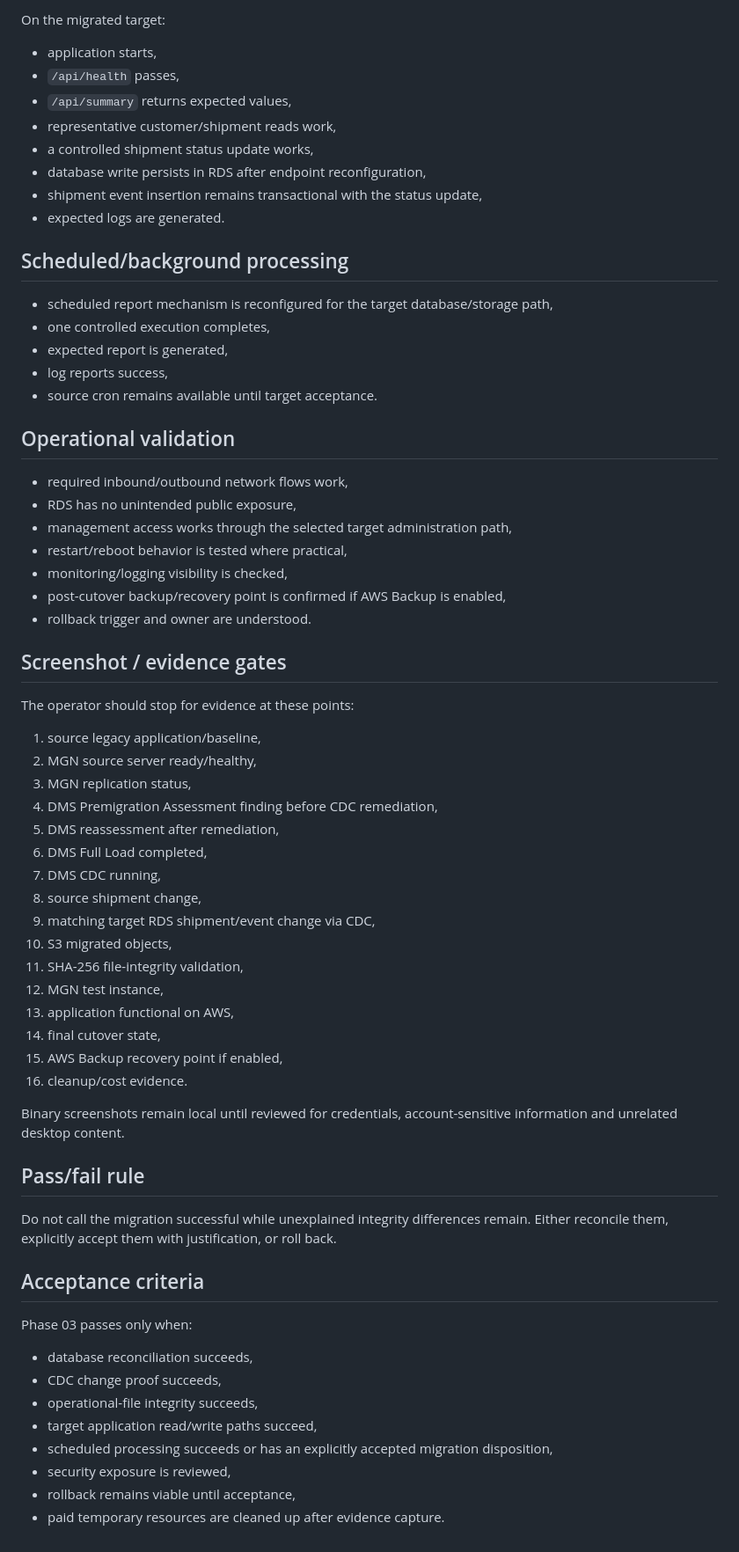
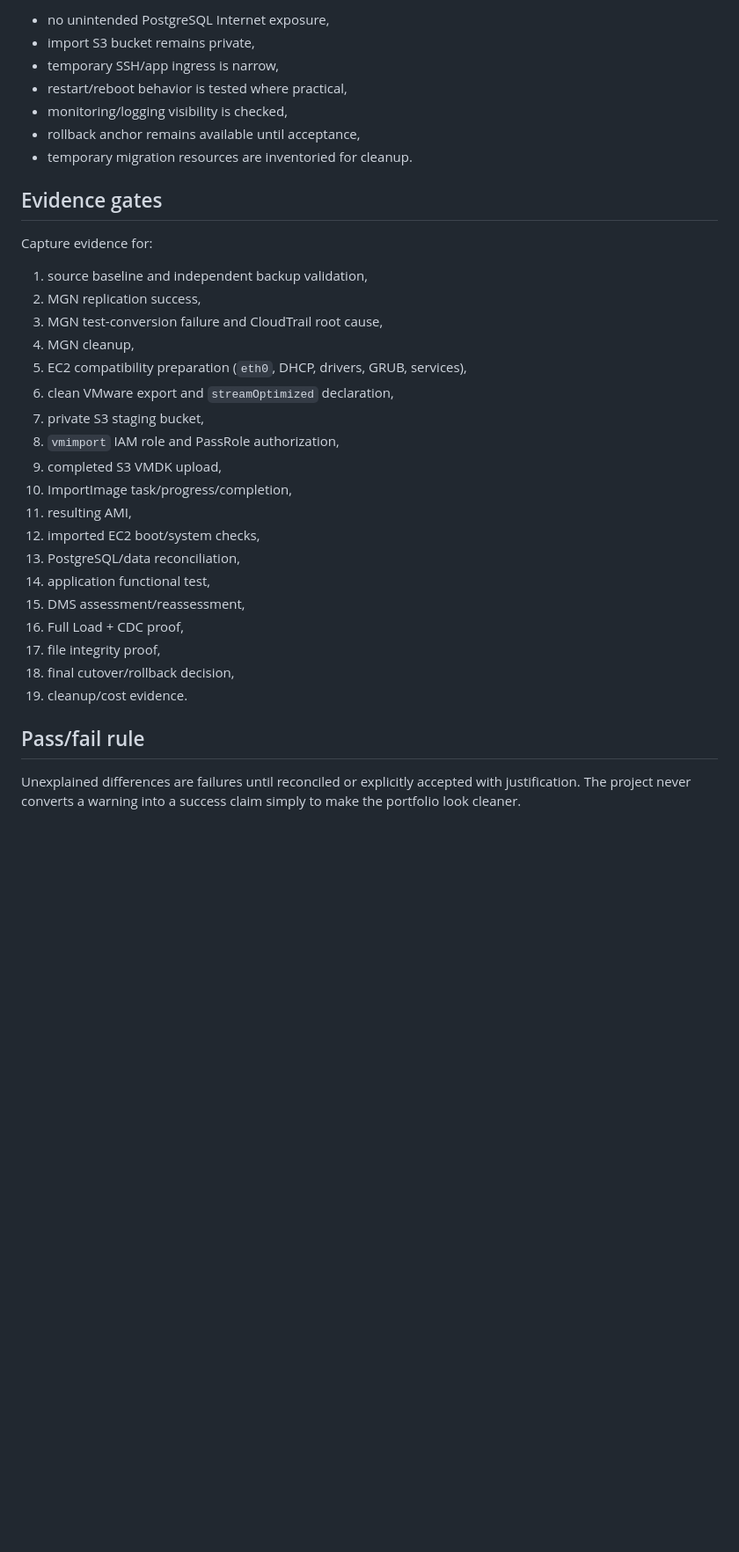
Before and after one commit to EngMohammedBashir/MADAR-legacy-migration-data-center-exit, a Markdown page: docs/06-validation-plan.md, the part around one of its changes. Shown at 88% size. GitHub-like rendering; blank space fills up the shorter version.

Commit message:
docs: expand validation for imported AMI and EC2 acceptance

```diff
--- a/docs/06-validation-plan.md
+++ b/docs/06-validation-plan.md
@@ -60,69 +150,36 @@ The test must also verify that the matching shipment event is replicated. This d
 
-On the migrated target:
-
-- application starts,
-- `/api/health` passes,
-- `/api/summary` returns expected values,
-- representative customer/shipment reads work,
-- a controlled shipment status update works,
-- database write persists in RDS after endpoint reconfiguration,
-- shipment event insertion remains transactional with the status update,
-- expected logs are generated.
-
-## Scheduled/background processing
-
-- scheduled report mechanism is reconfigured for the target database/storage path,
-- one controlled execution completes,
-- expected report is generated,
-- log reports success,
-- source cron remains available until target acceptance.
-
-## Operational validation
-
-- required inbound/outbound network flows work,
-- RDS has no unintended public exposure,
-- management access works through the selected target administration path,
+- no unintended PostgreSQL Internet exposure,
+- import S3 bucket remains private,
+- temporary SSH/app ingress is narrow,
 - restart/reboot behavior is tested where practical,
 - monitoring/logging visibility is checked,
-- post-cutover backup/recovery point is confirmed if AWS Backup is enabled,
-- rollback trigger and owner are understood.
+- rollback anchor remains available until acceptance,
+- temporary migration resources are inventoried for cleanup.
 
-## Screenshot / evidence gates
+## Evidence gates
 
-The operator should stop for evidence at these points:
+Capture evidence for:
 
-1. source legacy application/baseline,
-2. MGN source server ready/healthy,
-3. MGN replication status,
-4. DMS Premigration Assessment finding before CDC remediation,
-5. DMS reassessment after remediation,
-6. DMS Full Load completed,
-7. DMS CDC running,
-8. source shipment change,
-9. matching target RDS shipment/event change via CDC,
-10. S3 migrated objects,
-11. SHA-256 file-integrity validation,
-12. MGN test instance,
-13. application functional on AWS,
-14. final cutover state,
-15. AWS Backup recovery point if enabled,
-16. cleanup/cost evidence.
-
-Binary screenshots remain local until reviewed for credentials, account-sensitive information and unrelated desktop content.
+1. source baseline and independent backup validation,
+2. MGN replication success,
+3. MGN test-conversion failure and CloudTrail root cause,
+4. MGN cleanup,
+5. EC2 compatibility preparation (`eth0`, DHCP, drivers, GRUB, services),
+6. clean VMware export and `streamOptimized` declaration,
+7. private S3 staging bucket,
+8. `vmimport` IAM role and PassRole authorization,
+9. completed S3 VMDK upload,
+10. ImportImage task/progress/completion,
+11. resulting AMI,
+12. imported EC2 boot/system checks,
+13. PostgreSQL/data reconciliation,
+14. application functional test,
+15. DMS assessment/reassessment,
+16. Full Load + CDC proof,
+17. file integrity proof,
+18. final cutover/rollback decision,
+19. cleanup/cost evidence.
 
 ## Pass/fail rule
 
-Do not call the migration successful while unexplained integrity differences remain. Either reconcile them, explicitly accept them with justification, or roll back.
-
-## Acceptance criteria
-
-Phase 03 passes only when:
-
-- database reconciliation succeeds,
-- CDC change proof succeeds,
-- operational-file integrity succeeds,
-- target application read/write paths succeed,
-- scheduled processing succeeds or has an explicitly accepted migration disposition,
-- security exposure is reviewed,
-- rollback remains viable until acceptance,
-- paid temporary resources are cleaned up after evidence capture.
+Unexplained differences are failures until reconciled or explicitly accepted with justification. The project never converts a warning into a success claim simply to make the portfolio look cleaner.
```
Also changed, not shown: other parts of docs/06-validation-plan.md (+126 -36 lines).
